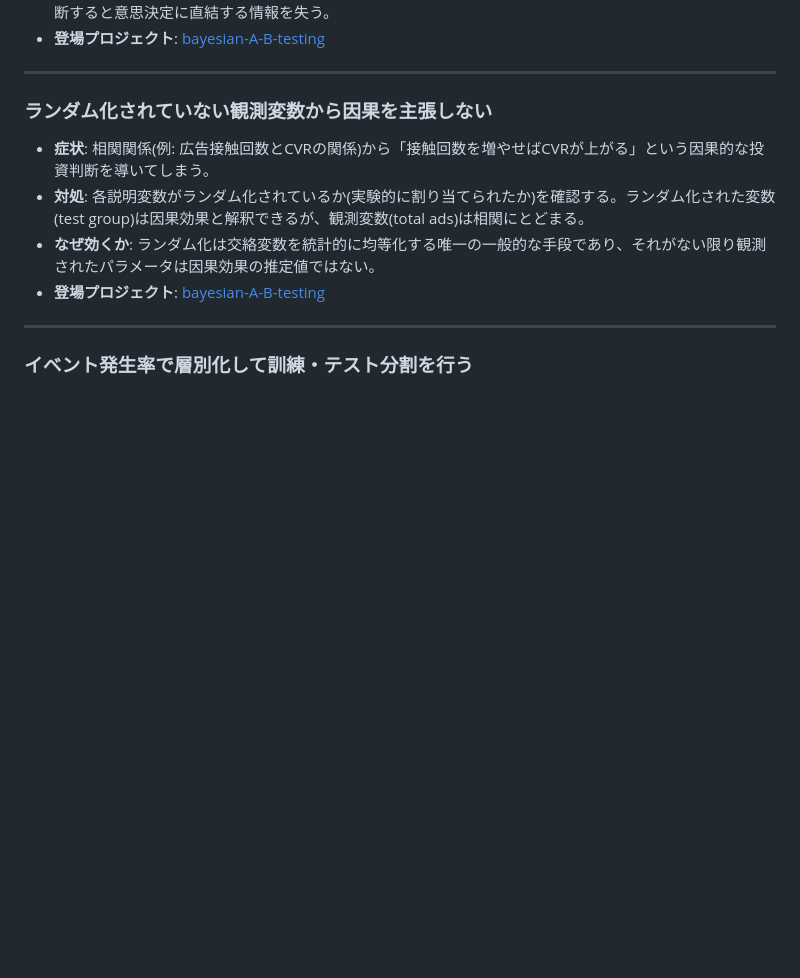
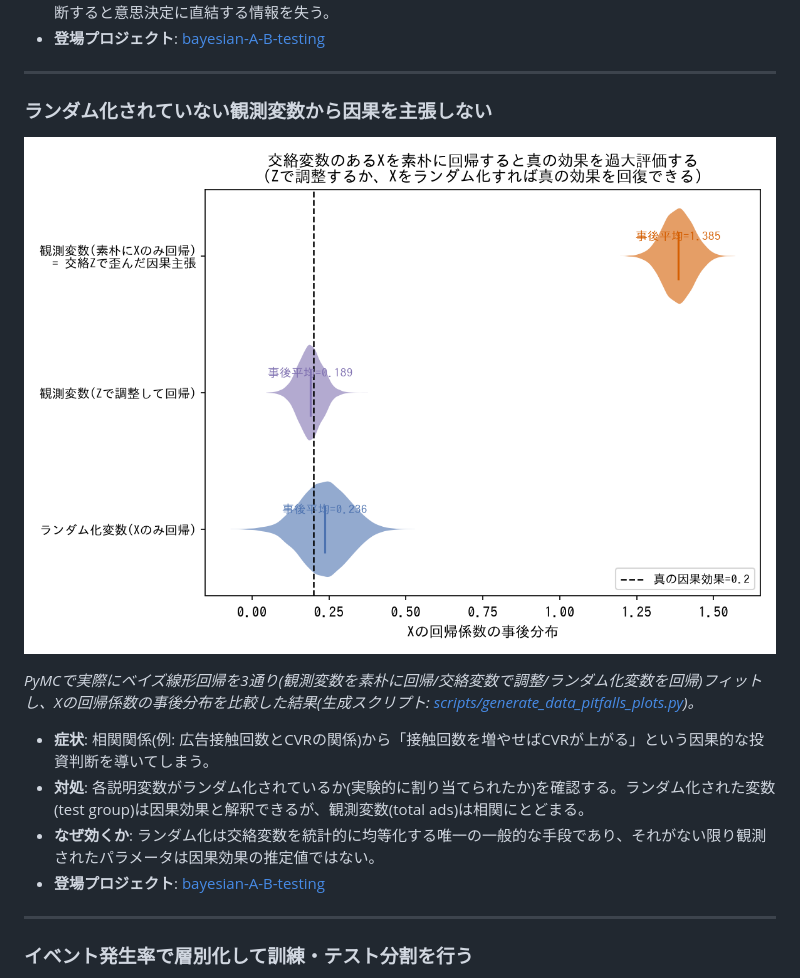
Before and after one commit to karahashimanato/bayesian-analysis-index, a Markdown page: techniques/data-pitfalls.md, the part around the change. Rendered like a GitHub page; pictures changed too: assets/data-pitfalls/confounding_bias.png (added); blank space fills up the shorter version.

```diff
--- a/techniques/data-pitfalls.md
+++ b/techniques/data-pitfalls.md
@@ -32,6 +32,10 @@
 ---
 
 ### ランダム化されていない観測変数から因果を主張しない
+
+![交絡変数Zで歪んだXを素朴に回帰すると真の因果効果(0.2)を大きく過大評価する(事後平均1.385)。Zで調整して回帰すると0.189、Xをランダム化して回帰すると0.236と、いずれも真の効果に近い値を回復する](../assets/data-pitfalls/confounding_bias.png)
+
+*PyMCで実際にベイズ線形回帰を3通り(観測変数を素朴に回帰/交絡変数で調整/ランダム化変数を回帰)フィットし、Xの回帰係数の事後分布を比較した結果(生成スクリプト: [scripts/generate_data_pitfalls_plots.py](../scripts/generate_data_pitfalls_plots.py))。*
 
 - **症状**: 相関関係(例: 広告接触回数とCVRの関係)から「接触回数を増やせばCVRが上がる」という因果的な投資判断を導いてしまう。
 - **対処**: 各説明変数がランダム化されているか(実験的に割り当てられたか)を確認する。ランダム化された変数(test group)は因果効果と解釈できるが、観測変数(total ads)は相関にとどまる。
```
Also changed, not shown: techniques/implementation-hacks.md (+4 -0 lines), techniques/observation-model.md (+8 -0 lines), assets/implementation-hacks/advi_variance_inflation.png (added), assets/observation-model/censoring_bias.png (added), assets/observation-model/markov_switching_forward_algorithm.png (added), 3 other files.
